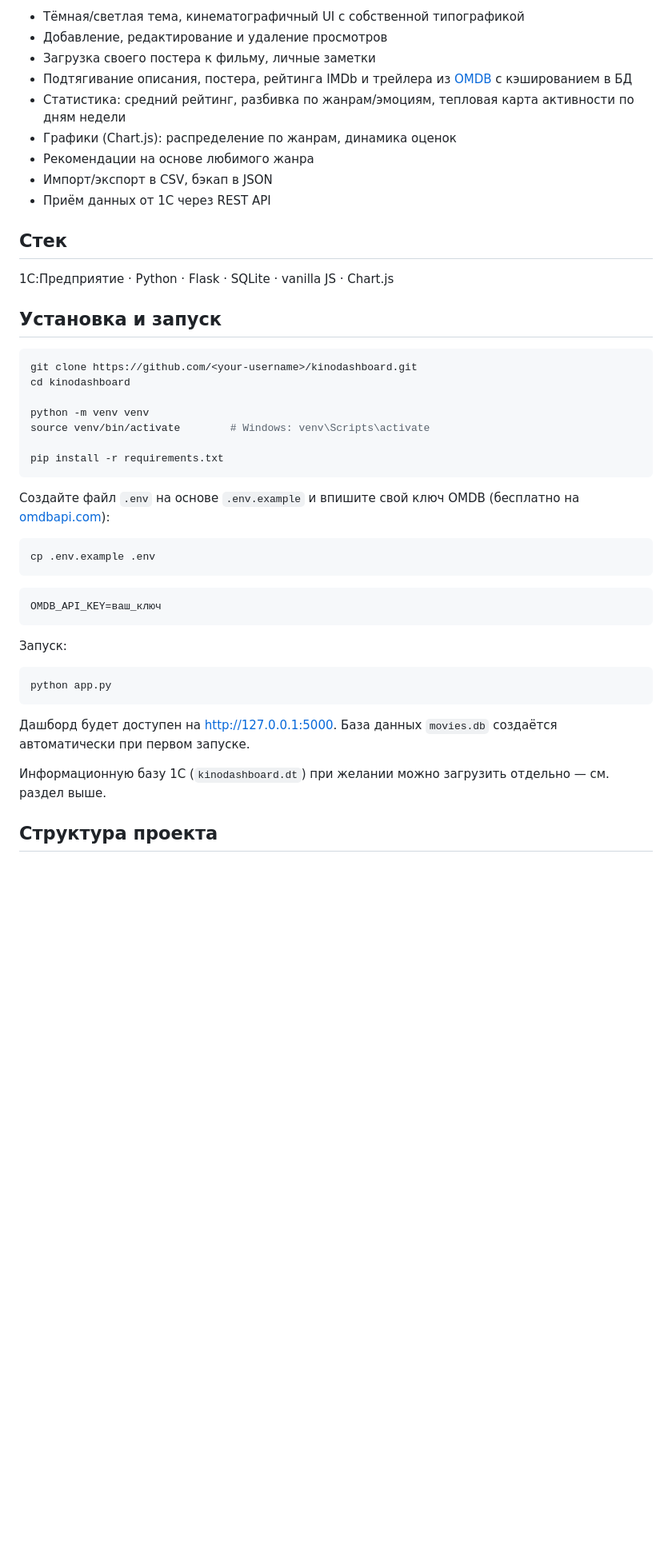
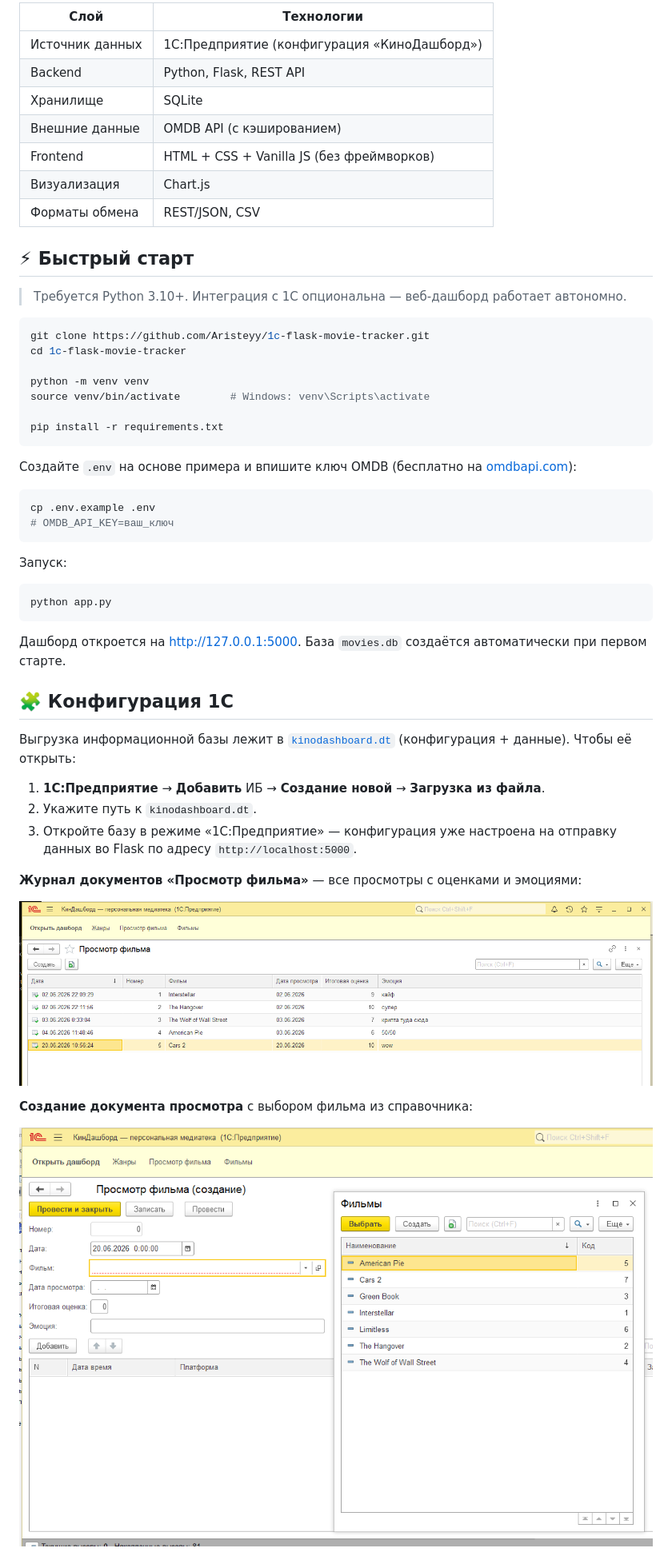
Before and after one commit to Aristeyy/1c-flask-movie-tracker, a Markdown page: README.md, the part around one of its changes. Shown at 80% size. GitHub-like rendering; blank space fills up the shorter version.

````diff
--- a/README.md
+++ b/README.md
@@ -35,23 +66,21 @@
 
-- Тёмная/светлая тема, кинематографичный UI с собственной типографикой
-- Добавление, редактирование и удаление просмотров
-- Загрузка своего постера к фильму, личные заметки
-- Подтягивание описания, постера, рейтинга IMDb и трейлера из [OMDB](https://www.omdbapi.com/) с кэшированием в БД
-- Статистика: средний рейтинг, разбивка по жанрам/эмоциям, тепловая карта активности по дням недели
-- Графики (Chart.js): распределение по жанрам, динамика оценок
-- Рекомендации на основе любимого жанра
-- Импорт/экспорт в CSV, бэкап в JSON
-- Приём данных от 1С через REST API
+| Слой           | Технологии                                         |
+| -------------- | -------------------------------------------------- |
+| Источник данных| 1С:Предприятие (конфигурация «КиноДашборд»)         |
+| Backend        | Python, Flask, REST API                            |
+| Хранилище      | SQLite                                             |
+| Внешние данные | OMDB API (с кэшированием)                           |
+| Frontend       | HTML + CSS + Vanilla JS (без фреймворков)           |
+| Визуализация   | Chart.js                                           |
+| Форматы обмена | REST/JSON, CSV                                      |
 
-## Стек
+## ⚡ Быстрый старт
 
-1С:Предприятие · Python · Flask · SQLite · vanilla JS · Chart.js
-
-## Установка и запуск
+> Требуется Python 3.10+. Интеграция с 1С опциональна — веб-дашборд работает автономно.
 
 ```bash
-git clone https://github.com/<your-username>/kinodashboard.git
-cd kinodashboard
+git clone https://github.com/Aristeyy/1c-flask-movie-tracker.git
+cd 1c-flask-movie-tracker
 
 python -m venv venv
 source venv/bin/activate        # Windows: venv\Scripts\activate
@@ -59,14 +88,11 @@ source venv/bin/activate        # Windows: venv\Scripts\activate
 pip install -r requirements.txt
 ```
 
-Создайте файл `.env` на основе `.env.example` и впишите свой ключ OMDB (бесплатно на [omdbapi.com](https://www.omdbapi.com/apikey.aspx)):
+Создайте `.env` на основе примера и впишите ключ OMDB (бесплатно на [omdbapi.com](https://www.omdbapi.com/apikey.aspx)):
 
 ```bash
 cp .env.example .env
-```
-
-```
-OMDB_API_KEY=ваш_ключ
+# OMDB_API_KEY=ваш_ключ
 ```
 
 Запуск:
@@ -75,8 +101,21 @@ OMDB_API_KEY=ваш_ключ
 python app.py
 ```
 
-Дашборд будет доступен на [http://127.0.0.1:5000](http://127.0.0.1:5000). База данных `movies.db` создаётся автоматически при первом запуске.
+Дашборд откроется на <http://127.0.0.1:5000>. База `movies.db` создаётся автоматически при первом старте.
 
-Информационную базу 1С (`kinodashboard.dt`) при желании можно загрузить отдельно — см. раздел выше.
+## 🧩 Конфигурация 1С
 
-## Структура проекта
+Выгрузка информационной базы лежит в [`kinodashboard.dt`](kinodashboard.dt) (конфигурация + данные). Чтобы её открыть:
+
+1. **1С:Предприятие** → **Добавить** ИБ → **Создание новой** → **Загрузка из файла**.
+2. Укажите путь к `kinodashboard.dt`.
+3. Откройте базу в режиме «1С:Предприятие» — конфигурация уже настроена на отправку данных во Flask по адресу `http://localhost:5000`.
+
+**Журнал документов «Просмотр фильма»** — все просмотры с оценками и эмоциями:
+
+[![Журнал просмотров](docs/screenshots/01-viewings-list.png)](docs/screenshots/01-viewings-list.png)
+
+**Создание документа просмотра** с выбором фильма из справочника:
+
+[![Создание просмотра](docs/screenshots/02-add-viewing.png)](docs/screenshots/02-add-viewing.png)
+
````
Also changed, not shown: other parts of README.md (+81 -41 lines).
